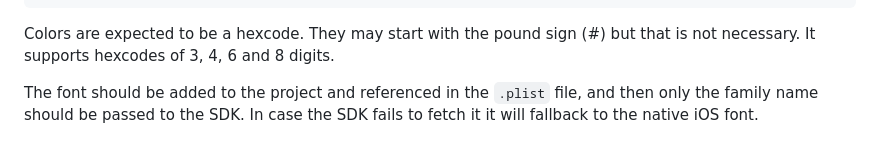
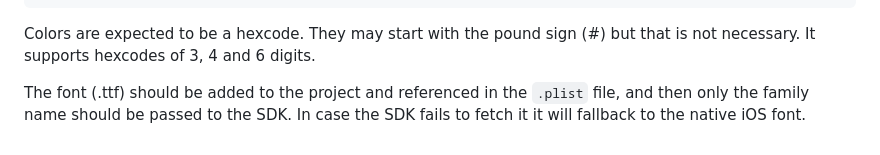
Before and after one commit to TrueLayer/truelayer-react-native-sdk, a Markdown page: docs/DOCUMENTATION.md, the part around the change. Drawn GitHub-style.

Commit message:
Apply suggestions from code review

````diff
--- a/docs/DOCUMENTATION.md
+++ b/docs/DOCUMENTATION.md
@@ -246,6 +246,6 @@ TrueLayerPaymentsSDKWrapper.configure(Environment.Sandbox, theme).then(
 )
 ```
 
-Colors are expected to be a hexcode. They may start with the pound sign (#) but that is not necessary. It supports hexcodes of 3, 4, 6 and 8 digits.
+Colors are expected to be a hexcode. They may start with the pound sign (#) but that is not necessary. It supports hexcodes of 3, 4 and 6 digits.
 
-The font should be added to the project and referenced in the `.plist` file, and then only the family name should be passed to the SDK. In case the SDK fails to fetch it it will fallback to the native iOS font.
+The font (.ttf) should be added to the project and referenced in the `.plist` file, and then only the family name should be passed to the SDK. In case the SDK fails to fetch it it will fallback to the native iOS font.
````
